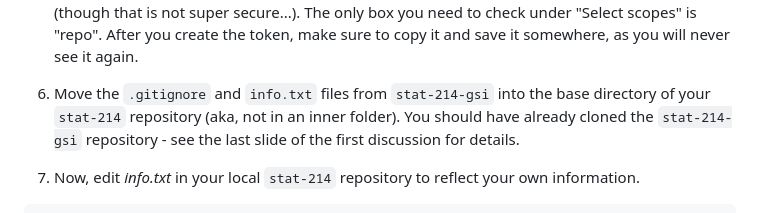
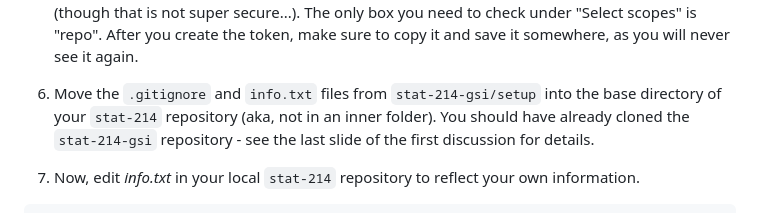
Before and after one commit to zachrewolinski/stat-214-gsi, a Markdown page: setup/README.md, the part around the change. Drawn GitHub-style.

Commit message:
fix subdir in readme

```diff
--- a/setup/README.md
+++ b/setup/README.md
@@ -24,7 +24,7 @@ Once you have completed these first steps, you are then ready to create your pri
 
 1. If you are prompted for a username, enter your GitHub username. If you are prompted for a password, you must enter a GitHub access token (If you use your GitHub password, you will see an authentication error). If you don't have one yet, you can make an access token at https://github.com/settings/tokens/new. Feel free to set the expiration to "No expiration" (though that is not super secure...). The only box you need to check under "Select scopes" is "repo". After you create the token, make sure to copy it and save it somewhere, as you will never see it again.
 
-1. Move the `.gitignore` and `info.txt` files from `stat-214-gsi` into the base directory of your `stat-214` repository (aka, not in an inner folder). You should have already cloned the `stat-214-gsi` repository - see the last slide of the first discussion for details.
+1. Move the `.gitignore` and `info.txt` files from `stat-214-gsi/setup` into the base directory of your `stat-214` repository (aka, not in an inner folder). You should have already cloned the `stat-214-gsi` repository - see the last slide of the first discussion for details.
 
 1. Now, edit *info.txt* in your local `stat-214` repository to reflect your own information.
 
```
